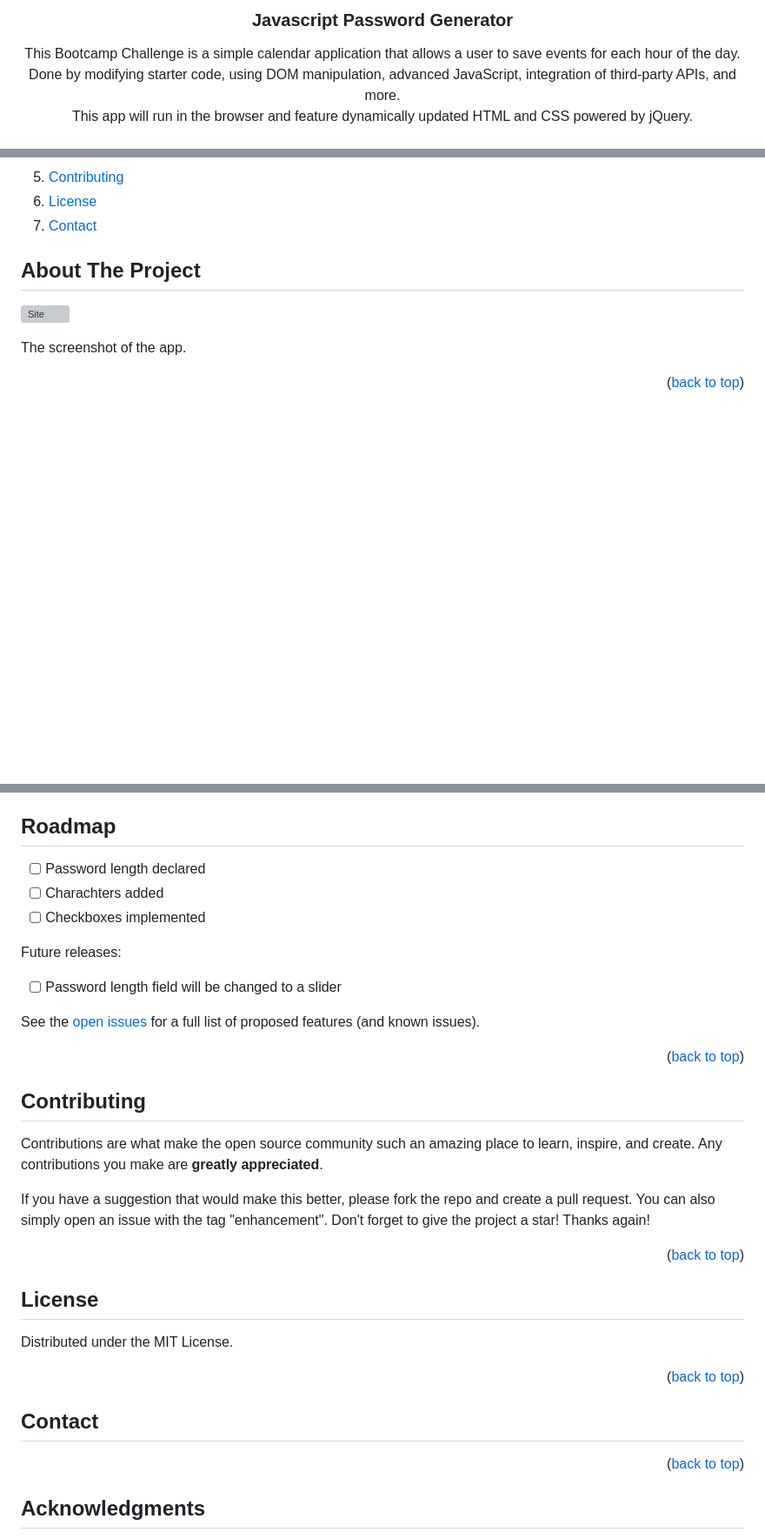
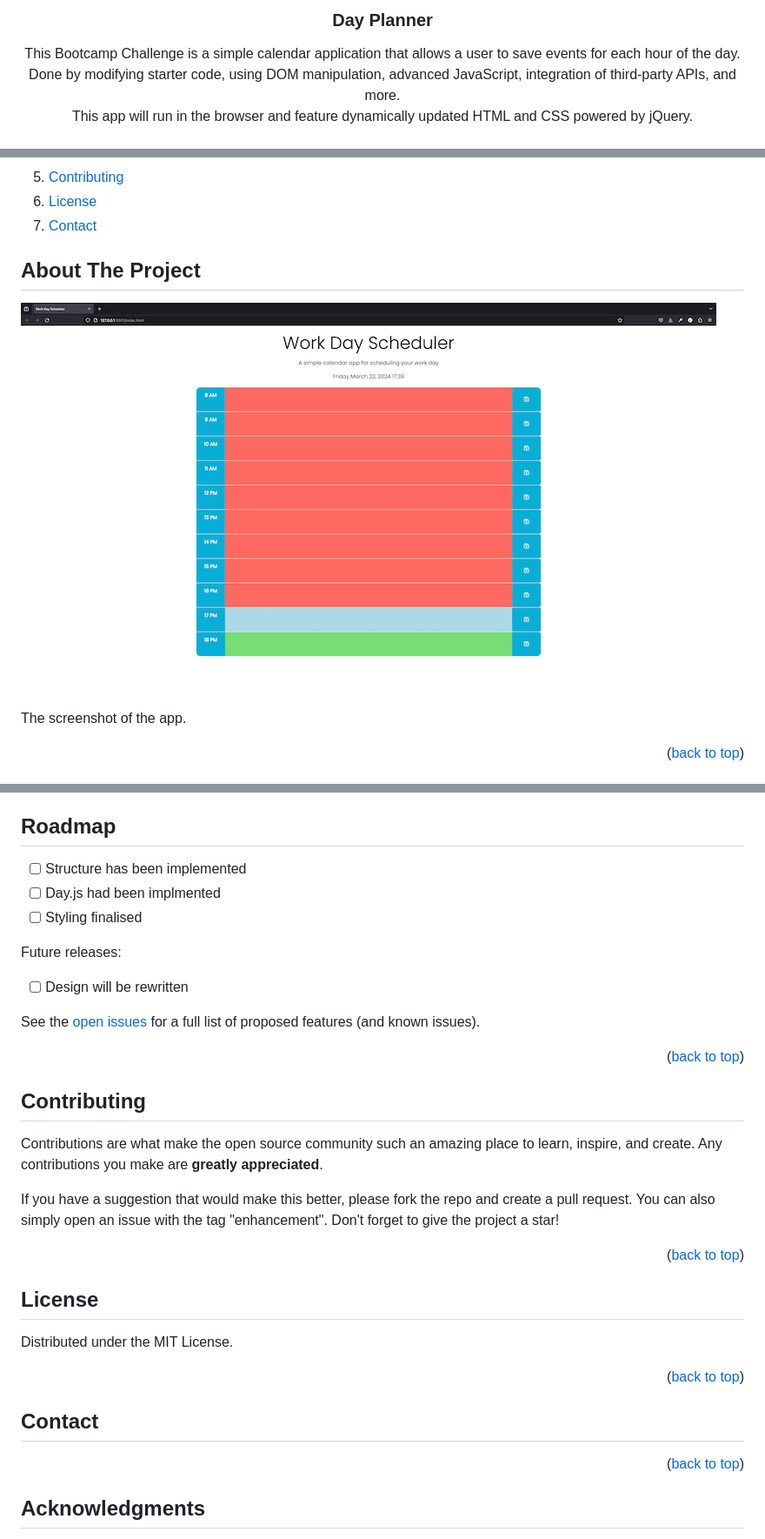
Before and after one commit to oIdioN/Daily-Planner-App-Challenge-, a Markdown page: README.md, 3 parts joined by grey strips. Shown: that part at 87% size. Rendered like a GitHub page; pictures changed too: src/images/dayplanner.png (added); folded sections open; blank space fills up the shorter version; grey boxes are pictures that could not be loaded.

Commit message:
rewritten code

```diff
--- a/README.md
+++ b/README.md
@@ -17,5 +12,5 @@
 
-<h3 align="center">Javascript Password Generator</h3>
+<h3 align="center">Day Planner</h3>
 
   <p align="center">
    This Bootcamp Challenge is a simple calendar application that allows a user to save events for each hour of the day.<br>Done by modifying starter code, using DOM manipulation, advanced JavaScript, integration of third-party APIs, and more. <br>This app will run in the browser and feature dynamically updated HTML and CSS powered by jQuery.
@@ -60,11 +55,10 @@
 </details>
 
 
-
 <!-- ABOUT THE PROJECT -->
 ## About The Project
 
-![Site](src/passwordapp.png "Site")
+![Site](src/images/dayplanner.png "Site")
 
 The screenshot of the app.
 
@@ -134,12 +108,12 @@ Also valid for the length, that not less than 8 or more than 128 characters can
 <!-- ROADMAP -->
 ## Roadmap
 
-- [ ] Password length declared
-- [ ] Charachters added
-- [ ] Checkboxes implemented
+- [ ] Structure has been implemented
+- [ ] Day.js had been implmented
+- [ ] Styling finalised
 
 Future releases:
-- [ ] Password length field will be changed to a slider
+- [ ] Design will be rewritten
 
 See the [open issues](https://github.com/oIdioN/Day-Planner-App-Challenge/issues) for a full list of proposed features (and known issues).
 
@@ -153,12 +127,10 @@ See the [open issues](https://github.com/oIdioN/Day-Planner-App-Challenge/issues
 Contributions are what make the open source community such an amazing place to learn, inspire, and create. Any contributions you make are **greatly appreciated**.
 
 If you have a suggestion that would make this better, please fork the repo and create a pull request. You can also simply open an issue with the tag "enhancement".
-Don't forget to give the project a star! Thanks again!
-
+Don't forget to give the project a star!
 
 
 <p align="right">(<a href="#readme-top">back to top</a>)</p>
-
 
 
 <!-- LICENSE -->
@@ -173,9 +145,7 @@ Distributed under the MIT License.
 ## Contact
 
 
-
 <p align="right">(<a href="#readme-top">back to top</a>)</p>
-
 
 
 <!-- ACKNOWLEDGMENTS -->
```
Also changed, not shown: other parts of README.md (+5 -32 lines).
